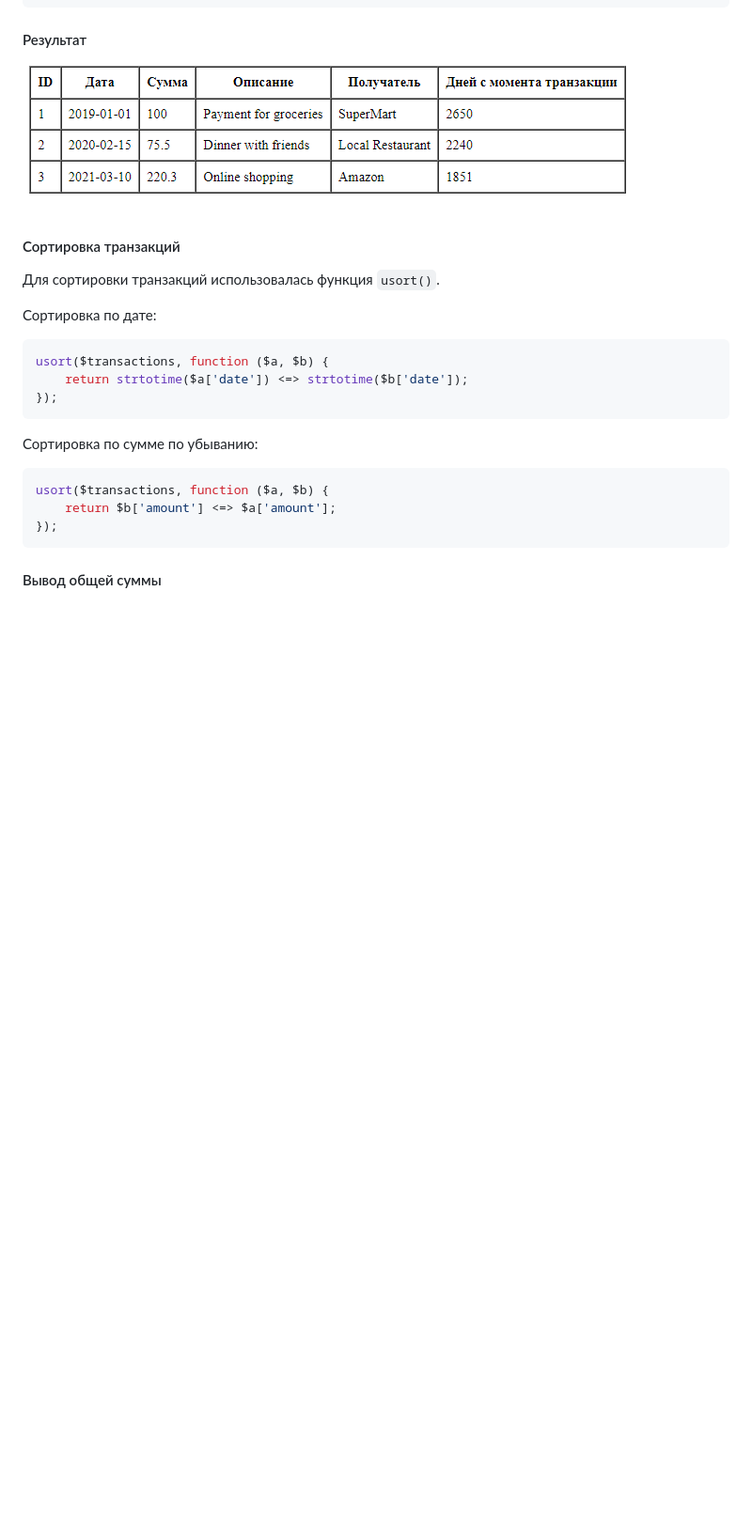
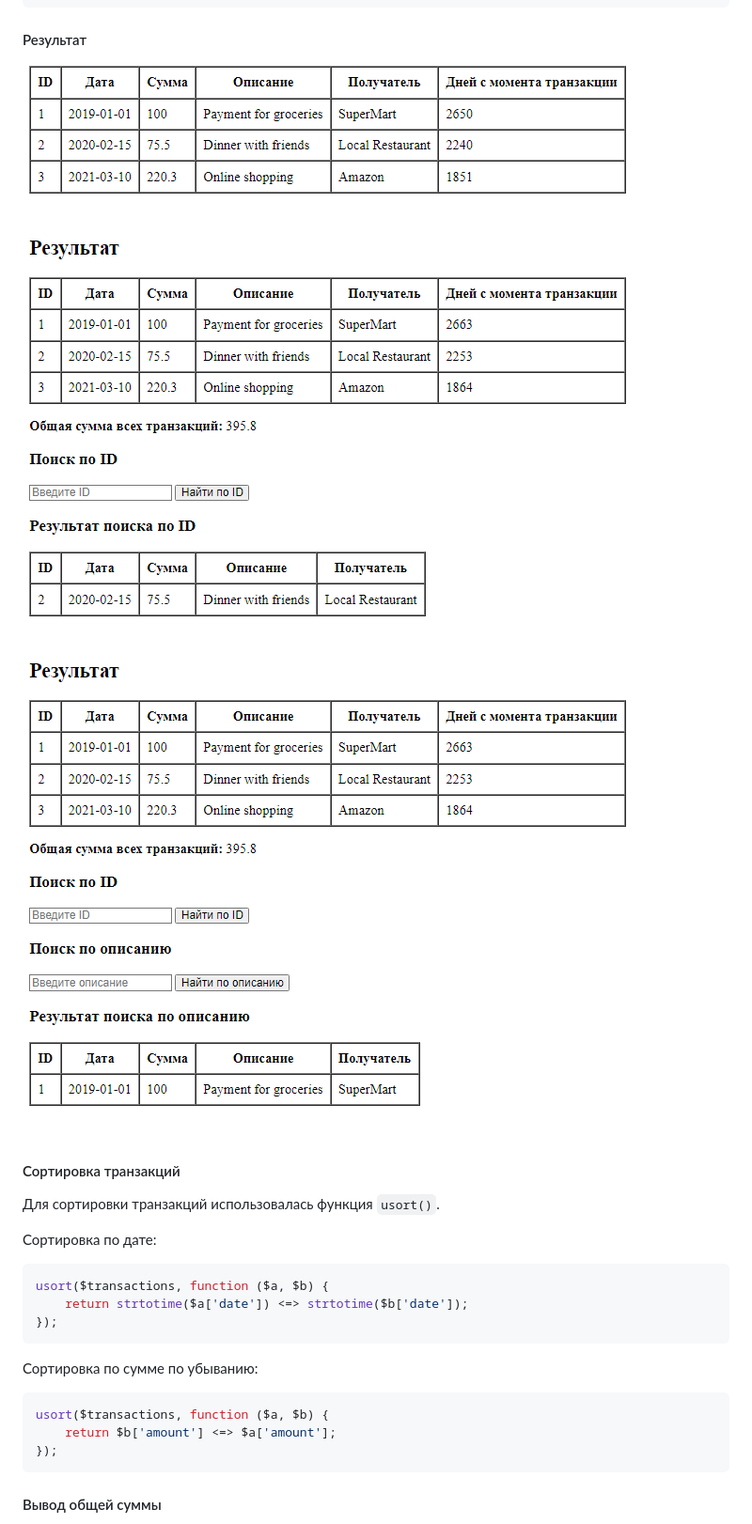
Before and after one commit to banan4ikkk/PHPLabs, a Markdown page: README.md, the part around the change. Shown at 94% size. Drawn GitHub-style; blank space fills up the shorter version.

````diff
--- a/README.md
+++ b/README.md
@@ -191,6 +191,10 @@ function addTransaction(int $id, string $date, float $amount, string $descriptio
 ```
 #### Результат
 ![О](Images/Screenshot_3.png)
+
+![О](Images/Screenshot_4.png)
+
+![О](Images/Screenshot_5.png)
 #### Сортировка транзакций
 Для сортировки транзакций использовалась функция `usort()`.
 
````
